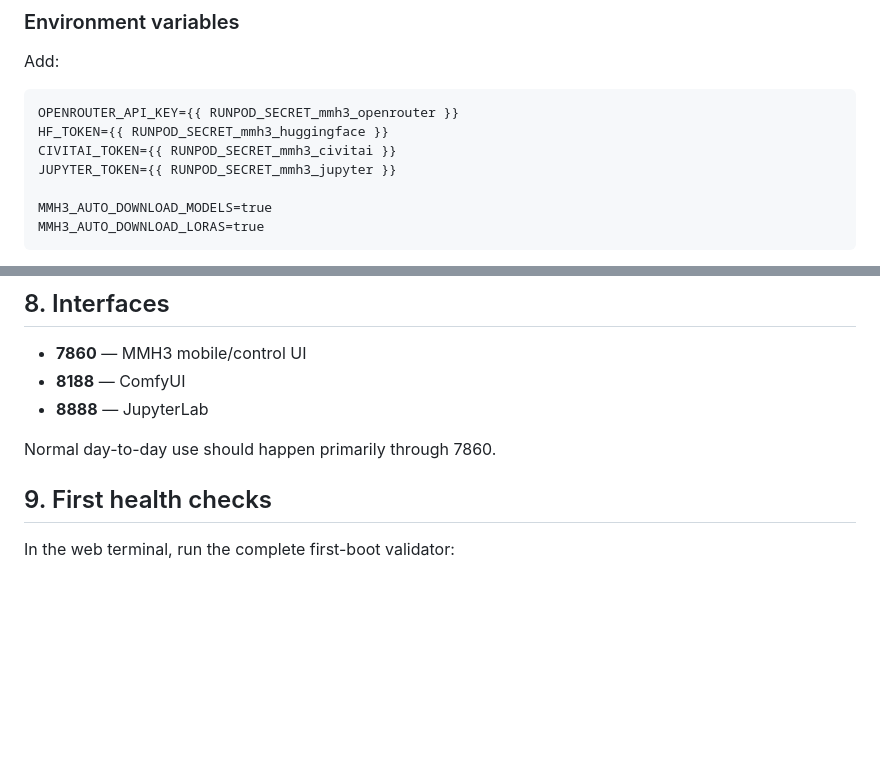
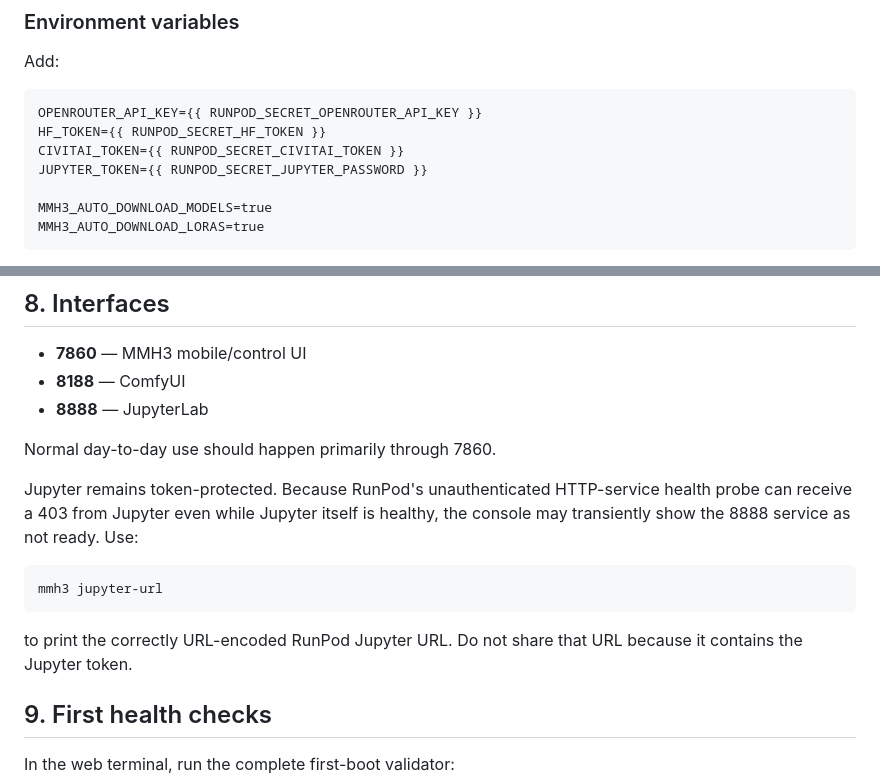
Before and after one commit to crumb-bum-creep/MMH3_RunPod, a Markdown page: docs/FIRST_RUNPOD_DEPLOY.md, 2 parts joined by grey strips. Rendered like a GitHub page; blank space fills up the shorter version.

Commit message:
Correct RunPod secrets and Jupyter access docs

````diff
--- a/docs/FIRST_RUNPOD_DEPLOY.md
+++ b/docs/FIRST_RUNPOD_DEPLOY.md
@@ -83,10 +83,10 @@ Leaving Docker entrypoint/start command blank is intentional: the image owns sta
 Add:
 
 ```text
-OPENROUTER_API_KEY={{ RUNPOD_SECRET_mmh3_openrouter }}
-HF_TOKEN={{ RUNPOD_SECRET_mmh3_huggingface }}
-CIVITAI_TOKEN={{ RUNPOD_SECRET_mmh3_civitai }}
-JUPYTER_TOKEN={{ RUNPOD_SECRET_mmh3_jupyter }}
+OPENROUTER_API_KEY={{ RUNPOD_SECRET_OPENROUTER_API_KEY }}
+HF_TOKEN={{ RUNPOD_SECRET_HF_TOKEN }}
+CIVITAI_TOKEN={{ RUNPOD_SECRET_CIVITAI_TOKEN }}
+JUPYTER_TOKEN={{ RUNPOD_SECRET_JUPYTER_PASSWORD }}
 
 MMH3_AUTO_DOWNLOAD_MODELS=true
 MMH3_AUTO_DOWNLOAD_LORAS=true
@@ -206,6 +206,14 @@ This prevents a fresh Pod from appearing dead during very large model downloads.
 
 Normal day-to-day use should happen primarily through 7860.
 
+Jupyter remains token-protected. Because RunPod's unauthenticated HTTP-service health probe can receive a 403 from Jupyter even while Jupyter itself is healthy, the console may transiently show the 8888 service as not ready. Use:
+
+```bash
+mmh3 jupyter-url
+```
+
+to print the correctly URL-encoded RunPod Jupyter URL. Do not share that URL because it contains the Jupyter token.
+
 ## 9. First health checks
 
 In the web terminal, run the complete first-boot validator:
````
